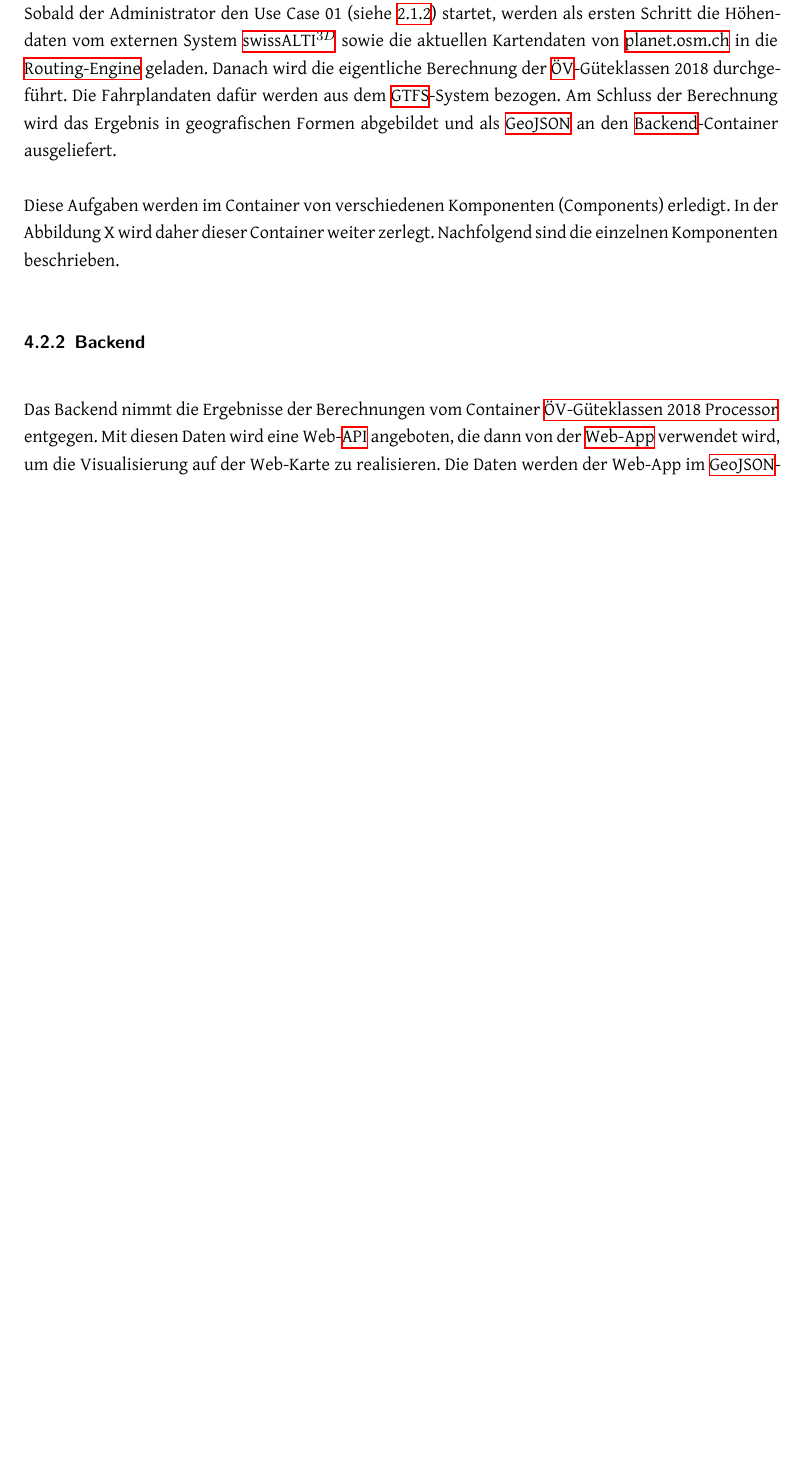
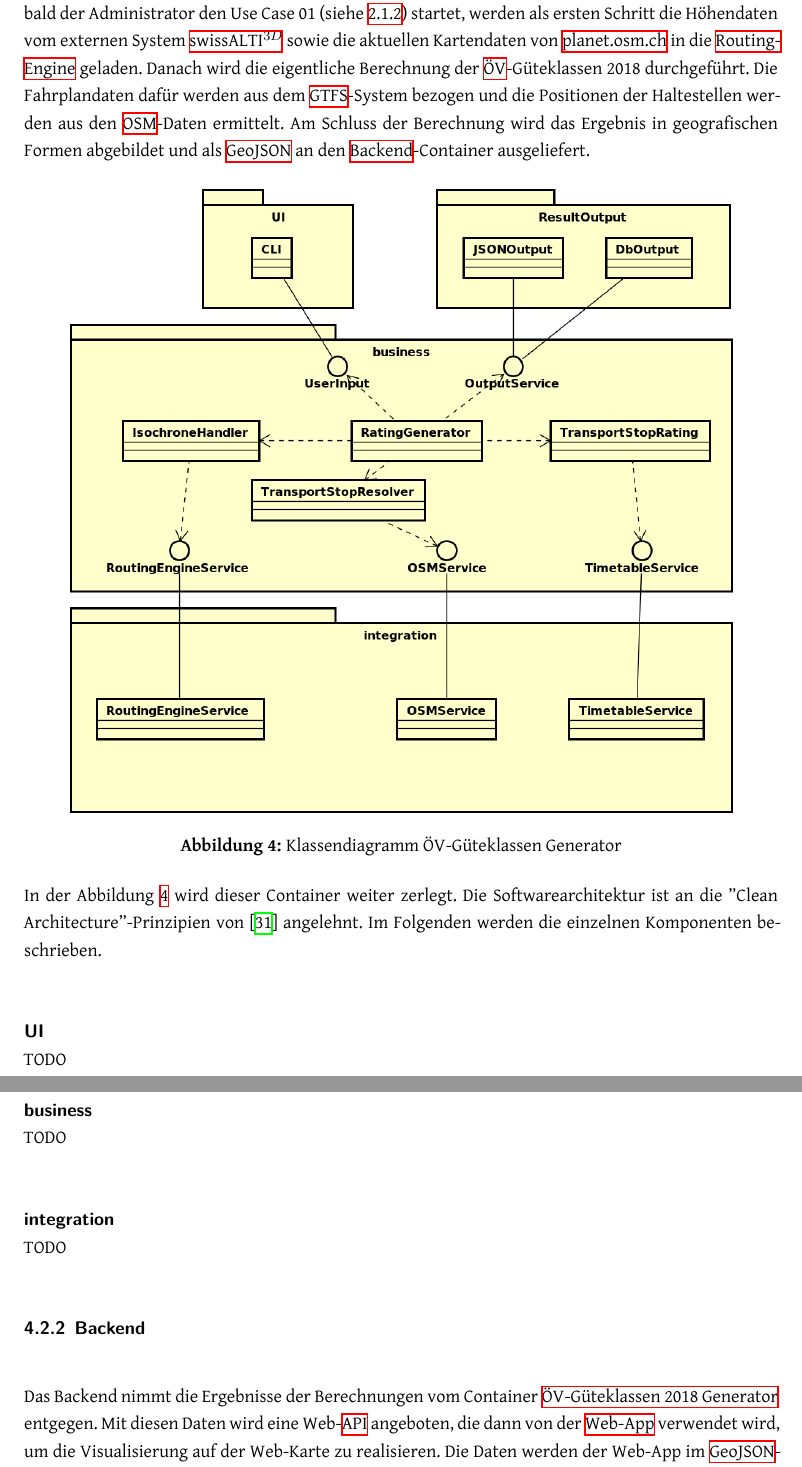
Before and after one commit to ResidenceConan/thesis, a LaTeX thesis (index.tex, which reads projectdoc/architektur.tex): part of page 35 of 53 before the commit and two parts of pages 35 and 36 of 54 after it, the two joined at a grey line, cut so that both start at the same text, the shorter picture padded with empty space. Compiled offline with XeLaTeX.

Commit message:
add class diagram for generator components

```diff
--- a/projectdoc/architektur.tex
+++ b/projectdoc/architektur.tex
@@ -70,17 +71,38 @@ Der ''\acs{ÖV}-Güteklassen 2018 Processor'' stellt das Kernstück der Berechnu
 Sobald der Administrator den Use Case 01 (siehe \ref{Use Cases:UC01}) startet, werden als ersten Schritt die Höhendaten vom externen System \nameref{subsystem:swissALTI3D} sowie die aktuellen Kartendaten von \nameref{subsystem:planet.osm.ch} in die \nameref{container:Routing-Engine} geladen.
 Danach wird die eigentliche Berechnung der \acs{ÖV}-Güteklassen 2018 durchgeführt.
-Die Fahrplandaten dafür werden aus dem \nameref{subsystem:GTFS}-System bezogen.
+Die Fahrplandaten dafür werden aus dem \nameref{subsystem:GTFS}-System bezogen und die Positionen der Haltestellen werden aus den \ac{OSM}-Daten ermittelt.
 Am Schluss der Berechnung wird das Ergebnis in geografischen Formen abgebildet und als \gls{GeoJSON} an den \nameref{container:Backend}-Container ausgeliefert.
 
-Diese Aufgaben werden im Container von verschiedenen Komponenten (Components) erledigt.
-In der Abbildung X wird daher dieser Container weiter zerlegt. Nachfolgend sind die einzelnen Komponenten beschrieben.
+\begin{figure}[ht]
+    \centering
+    \includegraphics[width=0.9\linewidth]{projectdoc/img/guetklassen_generator_architektur.png}
+    \caption[Klassendiagramm ÖV-Güteklassen Generator]{Klassendiagramm ÖV-Güteklassen Generator}
+    \label{fig:class_diagram_generator}
+\end{figure}
 
-% TODO: Komponenten-Diagramm und Beschreibung der einzelnen Komponenten
+In der Abbildung \ref{fig:class_diagram_generator} wird dieser Container weiter zerlegt.
+Die Softwarearchitektur ist an die ''Clean Architecture''-Prinzipien von \cite{martin_clean_architecture} angelehnt.
+Im Folgenden werden die einzelnen Komponenten beschrieben.
+
+% TODO: Diagramm beschreiben, sobald es ausgereift ist
+
+\paragraph{UI}~\\
+TODO
+
+\paragraph{business}~\\
+TODO
+% \emph{TransportStopRating} ist dafür zuständig, die Haltestellenkategorie einer Haltestelle zu ermitteln.
+
+% Der \emph{TransportStopResolver} ermittelt mit Hilfe vom \emph{OSMService} die Koordinaten einer Haltestelle.
+% Diese werden vom \emph{IsochroneHandler} als Startpunkt für die Berechnungen der Einzugsgebiete verwendet.
+
+\paragraph{integration}~\\
+TODO
 
 \subsubsection{Backend}
 \label{container:Backend}
 
-Das Backend nimmt die Ergebnisse der Berechnungen vom Container \nameref{container:processor} entgegen.
+Das Backend nimmt die Ergebnisse der Berechnungen vom Container \nameref{container:generator} entgegen.
 Mit diesen Daten wird eine Web-\ac{API} angeboten, die dann von der \nameref{container:Web-App} verwendet wird, um die Visualisierung auf der Web-Karte zu realisieren.
 Die Daten werden der Web-App im \gls{GeoJSON}-Format ausgeliefert.
 
```
Also changed, not shown: thesis.bib (+11 -0 lines), projectdoc/img/guetklassen_generator_architektur.png (added), projectdoc/architektur.tex (7 more changed lines), 1 other file.
